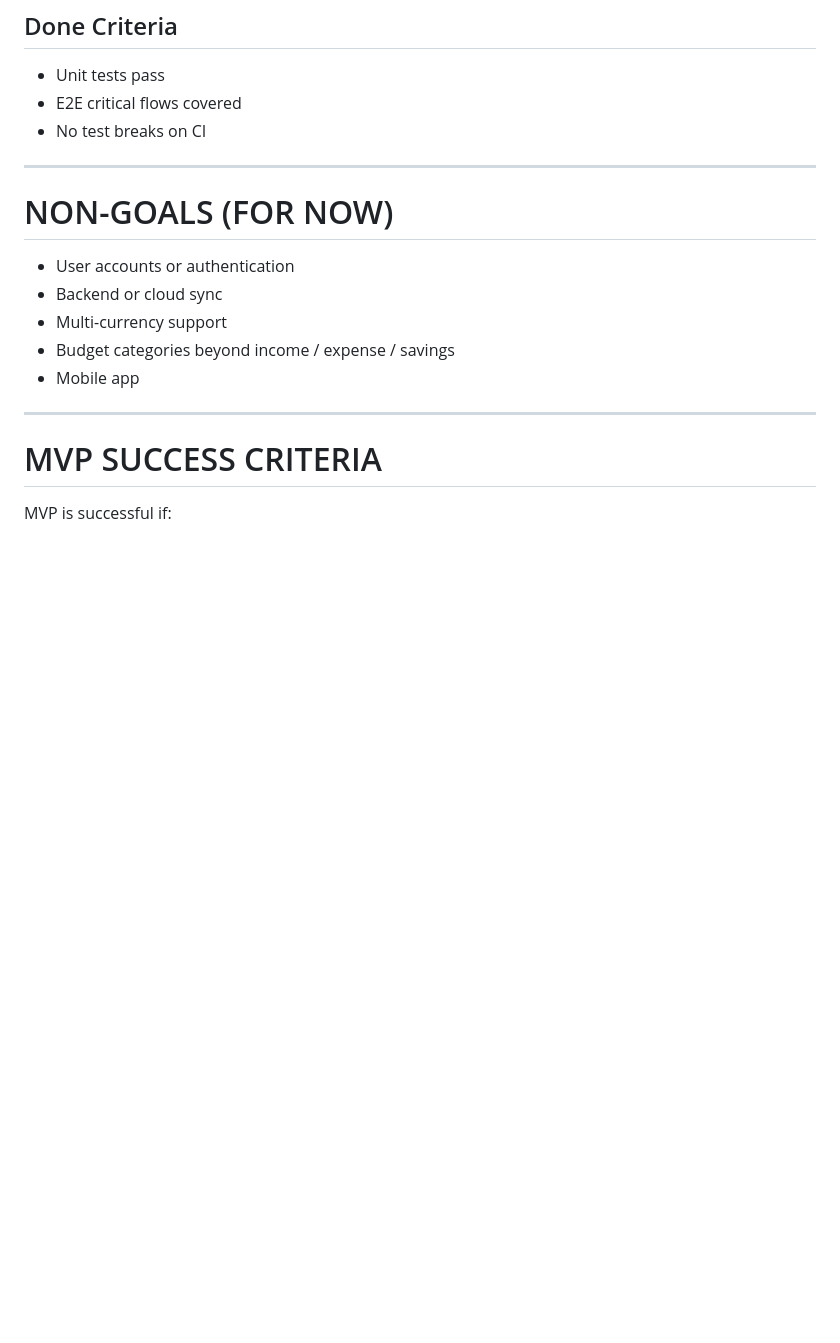
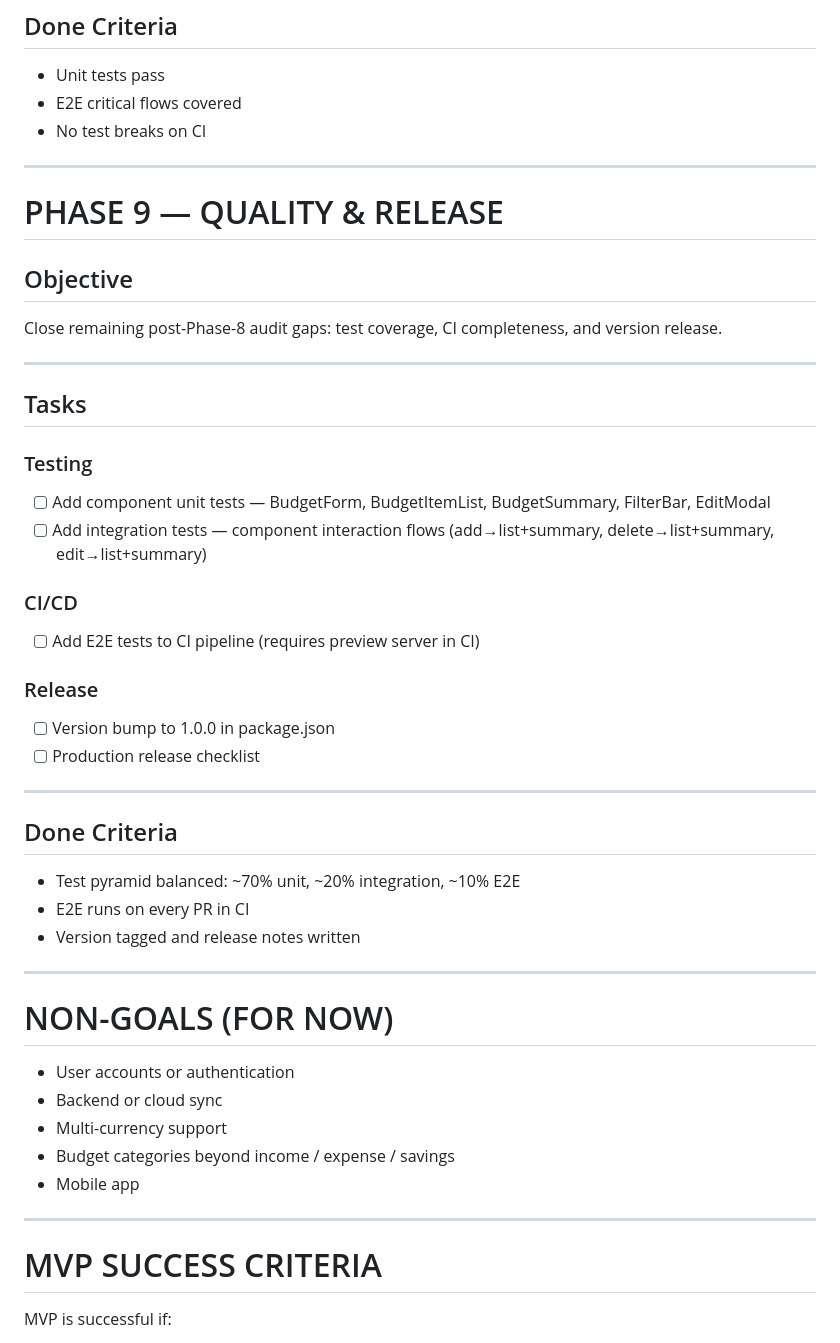
Before and after one commit to adrayandaleandrew/vistafi, a Markdown page: docs/Todos.md, the part around the change. Rendered like a GitHub page; blank space fills up the shorter version.

Commit message:
docs: add Phase 9 to Todos.md with test coverage, CI, and release tasks

```diff
--- a/docs/Todos.md
+++ b/docs/Todos.md
@@ -329,6 +329,40 @@ Add automated test coverage.
 
 ---
 
+# PHASE 9 — QUALITY & RELEASE
+
+## Objective
+
+Close remaining post-Phase-8 audit gaps: test coverage, CI completeness, and version release.
+
+---
+
+## Tasks
+
+### Testing
+
+- [ ] Add component unit tests — BudgetForm, BudgetItemList, BudgetSummary, FilterBar, EditModal
+- [ ] Add integration tests — component interaction flows (add→list+summary, delete→list+summary, edit→list+summary)
+
+### CI/CD
+
+- [ ] Add E2E tests to CI pipeline (requires preview server in CI)
+
+### Release
+
+- [ ] Version bump to 1.0.0 in package.json
+- [ ] Production release checklist
+
+---
+
+## Done Criteria
+
+- Test pyramid balanced: ~70% unit, ~20% integration, ~10% E2E
+- E2E runs on every PR in CI
+- Version tagged and release notes written
+
+---
+
 # NON-GOALS (FOR NOW)
 
 - User accounts or authentication
```
